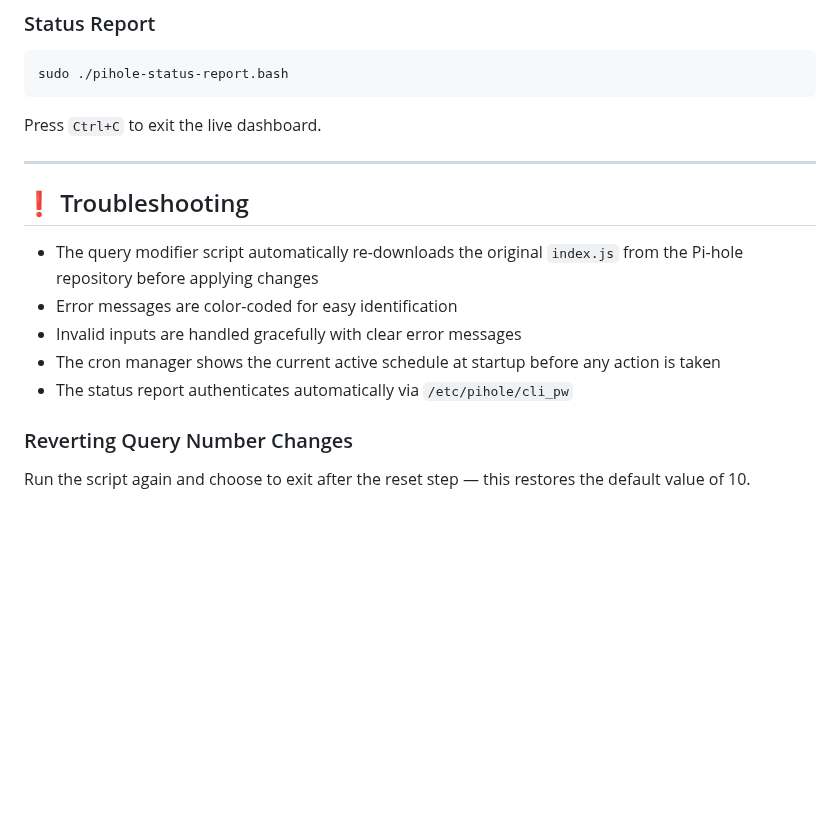
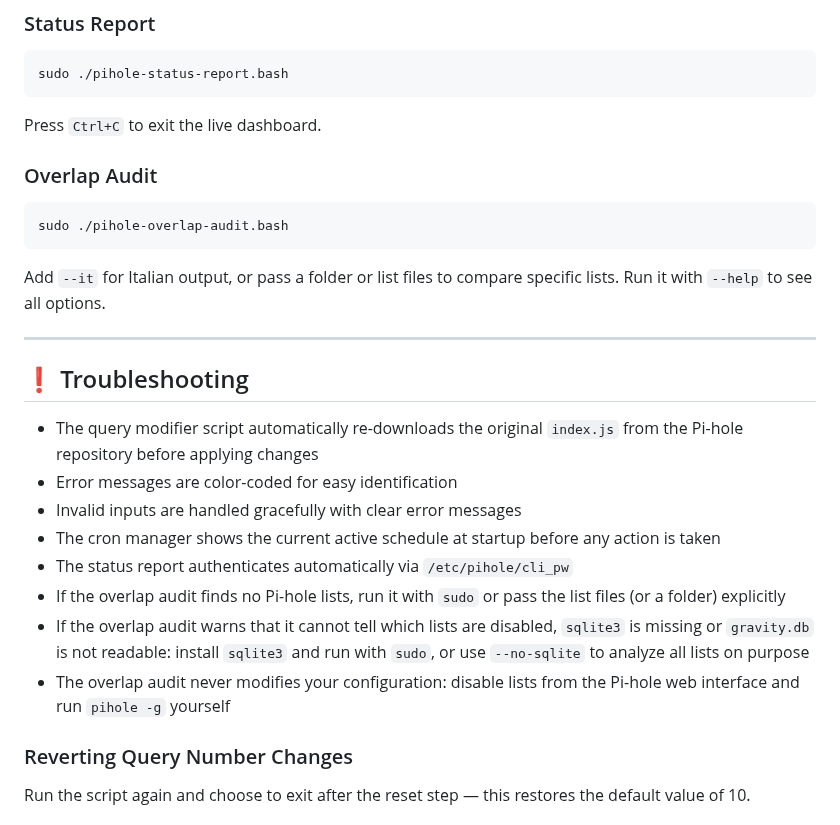
Before and after one commit to mapi68/pihole-script, a Markdown page: README.md, the part around one of its changes. Rendered like a GitHub page; blank space fills up the shorter version.

````diff
--- a/README.md
+++ b/README.md
@@ -165,6 +217,14 @@ sudo ./pihole-status-report.bash
 
 Press `Ctrl+C` to exit the live dashboard.
 
+### Overlap Audit
+
+```bash
+sudo ./pihole-overlap-audit.bash
+```
+
+Add `--it` for Italian output, or pass a folder or list files to compare specific lists. Run it with `--help` to see all options.
+
 ---
 
 ## ❗ Troubleshooting <a name="troubleshooting"></a>
@@ -174,6 +234,9 @@ Press `Ctrl+C` to exit the live dashboard.
 - Invalid inputs are handled gracefully with clear error messages
 - The cron manager shows the current active schedule at startup before any action is taken
 - The status report authenticates automatically via `/etc/pihole/cli_pw`
+- If the overlap audit finds no Pi-hole lists, run it with `sudo` or pass the list files (or a folder) explicitly
+- If the overlap audit warns that it cannot tell which lists are disabled, `sqlite3` is missing or `gravity.db` is not readable: install `sqlite3` and run with `sudo`, or use `--no-sqlite` to analyze all lists on purpose
+- The overlap audit never modifies your configuration: disable lists from the Pi-hole web interface and run `pihole -g` yourself
 
 ### Reverting Query Number Changes
 
````
Also changed, not shown: other parts of README.md (+53 -1 lines), images/overlap.png (added), 1 other file.
